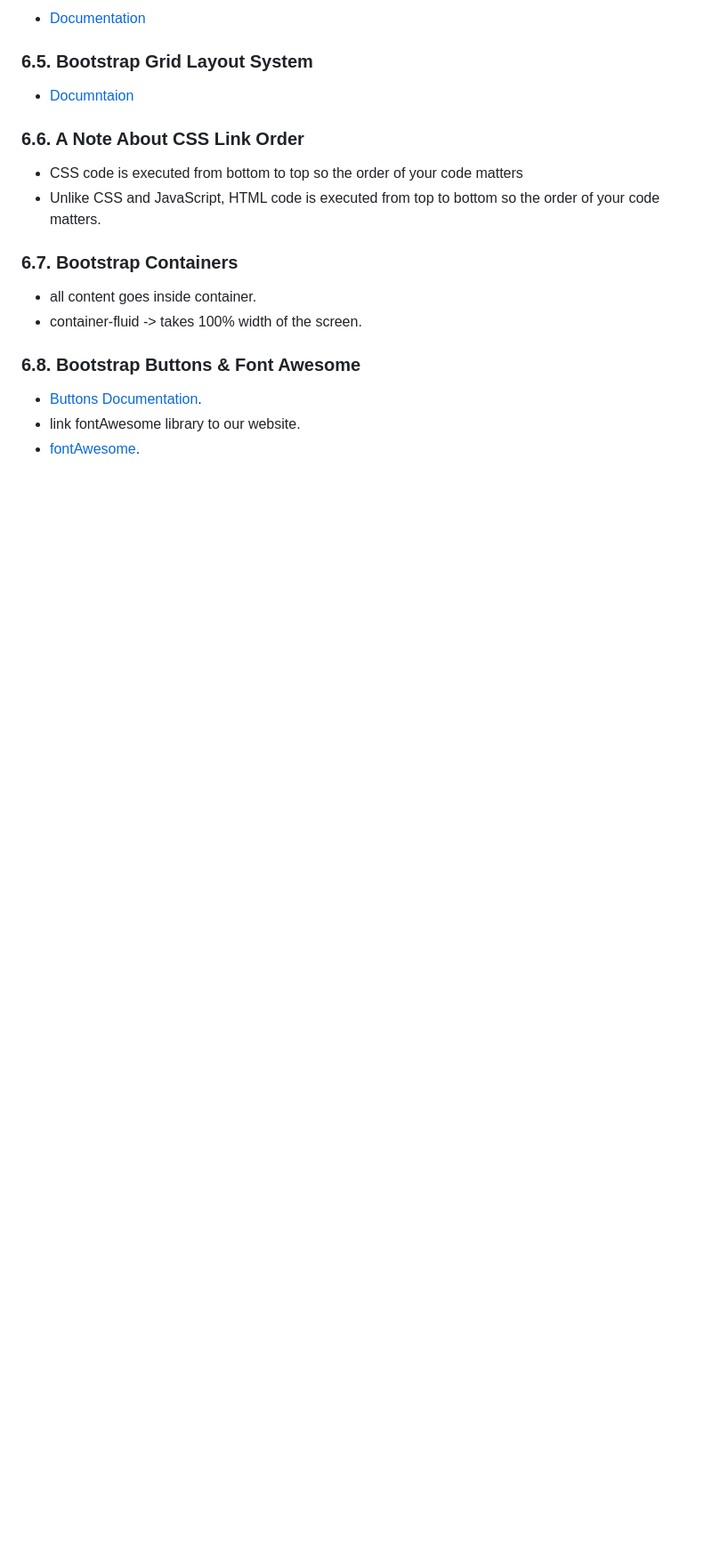
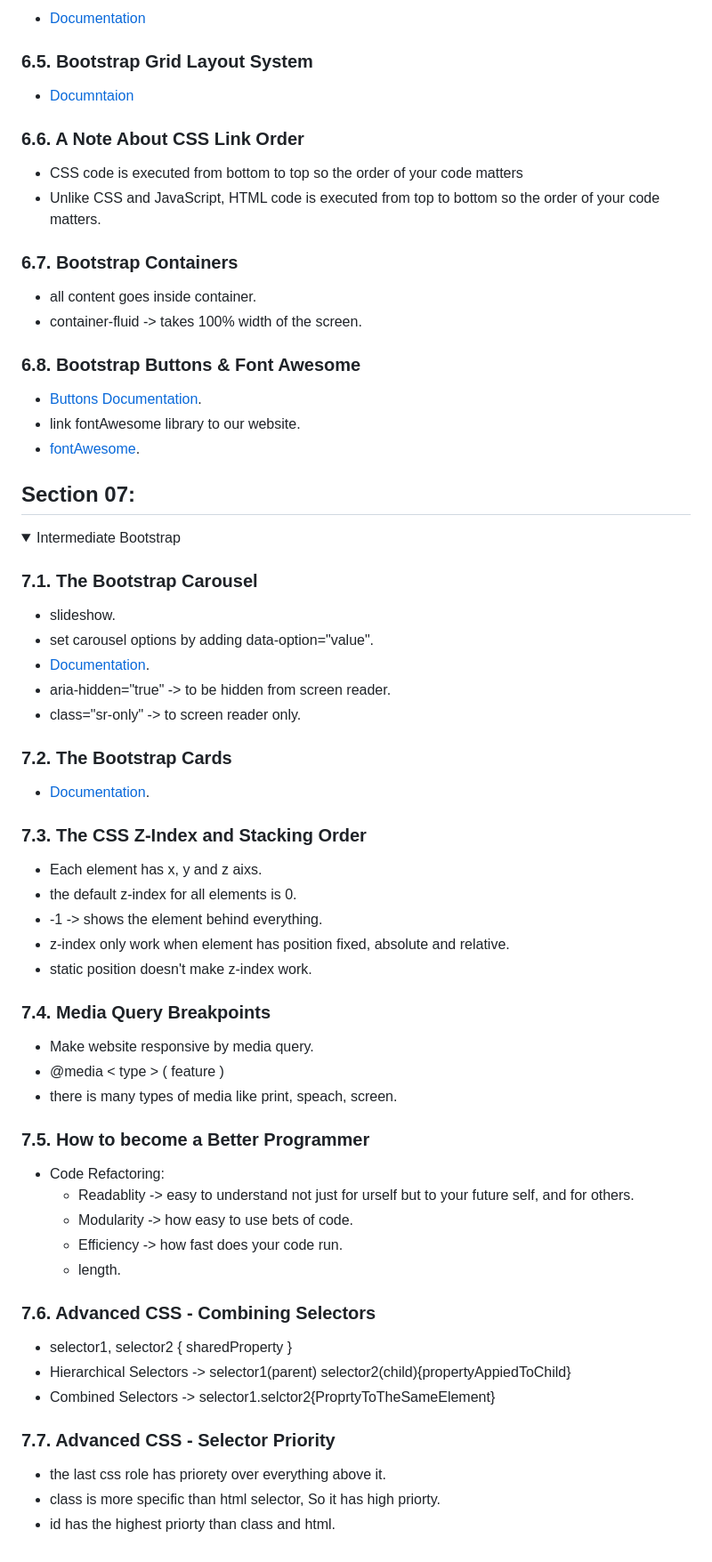
Before and after one commit to jhwa426/Bootcamp-Web_Development, a Markdown page: README.md, the part around the change. Shown at 89% size. Drawn GitHub-style; folded sections open; blank space fills up the shorter version.

```diff
--- a/README.md
+++ b/README.md
@@ -428,3 +428,51 @@ selector:pseudo-class {
 - [fontAwesome](https://fontawesome.com/).
 
 </details>
+
+## Section 07:
+
+<details>
+  <summary>Intermediate Bootstrap</summary>
+
+  ### 7.1. The Bootstrap Carousel
+  -	slideshow.
+  -	set carousel options by adding data-option="value".
+  -	[Documentation](https://getbootstrap.com/docs/4.5/components/carousel/).
+  -	aria-hidden="true" -> to be hidden from screen reader.
+  -	class="sr-only" -> to screen reader only.
+  ### 7.2. The Bootstrap Cards
+  -	[Documentation](https://getbootstrap.com/docs/4.5/components/card/).
+  ### 7.3. The CSS Z-Index and Stacking Order
+  -	Each element has x, y and z aixs.
+  -	the default z-index for all elements is 0.
+  -	-1 -> shows the element behind everything.
+  -	z-index only work when element has position fixed, absolute and relative.
+  -	static position doesn't make z-index work.
+
+### 7.4. Media Query Breakpoints
+
+- Make website responsive by media query.
+- @media < type > ( feature )
+- there is many types of media like print, speach, screen.
+
+### 7.5. How to become a Better Programmer
+
+- Code Refactoring:
+  - Readablity -> easy to understand not just for urself but to your future self, and for others.
+  - Modularity -> how easy to use bets of code.
+  - Efficiency -> how fast does your code run.
+  - length.
+
+### 7.6. Advanced CSS - Combining Selectors
+
+- selector1, selector2 { sharedProperty }
+- Hierarchical Selectors -> selector1(parent) selector2(child){propertyAppiedToChild}
+- Combined Selectors -> selector1.selctor2{ProprtyToTheSameElement}
+
+### 7.7. Advanced CSS - Selector Priority
+
+- the last css role has priorety over everything above it.
+- class is more specific than html selector, So it has high priorty.
+- id has the highest priorty than class and html.
+
+</details>
```
